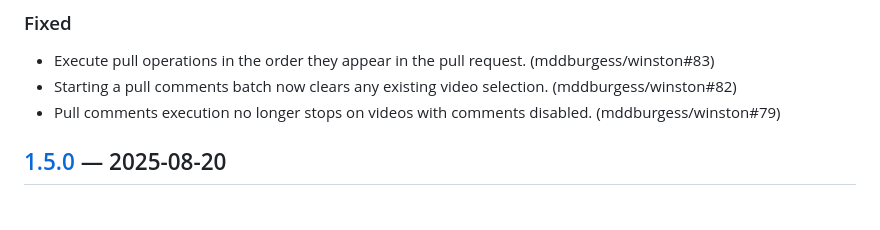
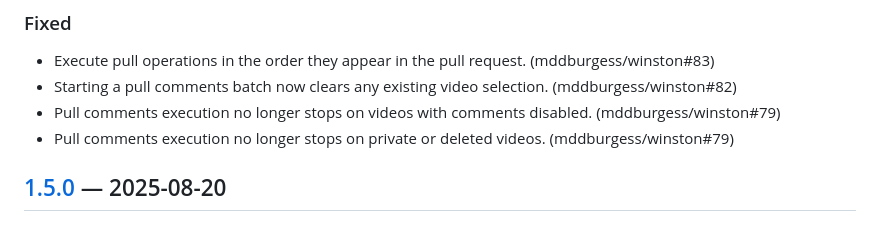
Before and after one commit to mddburgess/winston, a Markdown page: CHANGELOG.md, the part around the change. GitHub-like rendering.

Commit message:
Update changelog.

```diff
--- a/CHANGELOG.md
+++ b/CHANGELOG.md
@@ -22,6 +22,7 @@ and this project adheres to [Semantic Versioning](https://semver.org/spec/v2.0.0
 - Execute pull operations in the order they appear in the pull request. (mddburgess/winston#83)
 - Starting a pull comments batch now clears any existing video selection. (mddburgess/winston#82)
 - Pull comments execution no longer stops on videos with comments disabled. (mddburgess/winston#79)
+- Pull comments execution no longer stops on private or deleted videos. (mddburgess/winston#79)
 
 ## [1.5.0] — 2025-08-20
 
```
